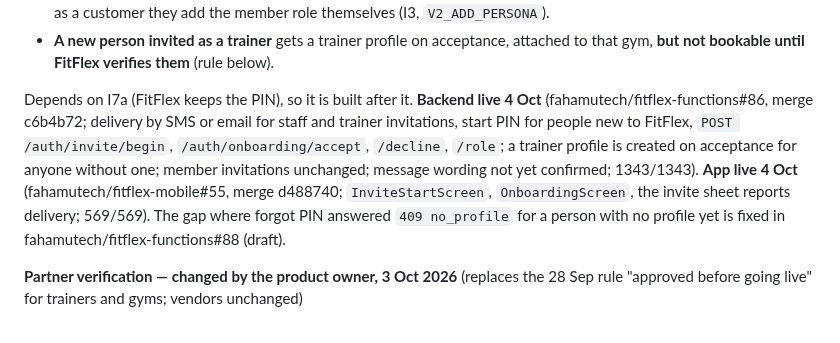
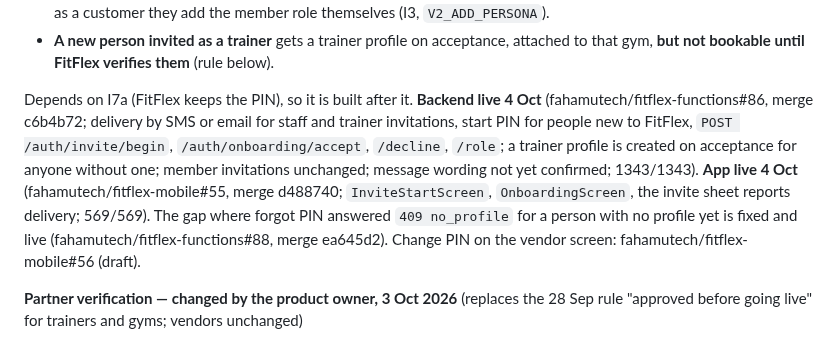
Before and after one commit to fahamutech/fitflex, a Markdown page: IDENTITY_V2_I7_SIGN_IN_DESIGN.md, the part around the change. GitHub-like rendering.

Commit message:
docs(identity): no-profile fix live, vendor change PIN draft
Co-Authored-By: Claude Opus 5.5 <noreply@anthropic.com>

```diff
--- a/IDENTITY_V2_I7_SIGN_IN_DESIGN.md
+++ b/IDENTITY_V2_I7_SIGN_IN_DESIGN.md
@@ -149,7 +149,7 @@ A new flag, `V2_PIN_LOGIN`, is needed for I7a–I7d; `V2_RECOVERY` (already appr
 - **Role after accepting:** only the invited role, using that role's interface. No member profile is created; to train and book as a customer they add the member role themselves (I3, `V2_ADD_PERSONA`).
 - **A new person invited as a trainer** gets a trainer profile on acceptance, attached to that gym, **but not bookable until FitFlex verifies them** (rule below).
 
-Depends on I7a (FitFlex keeps the PIN), so it is built after it. **Backend live 4 Oct** (fahamutech/fitflex-functions#86, merge c6b4b72; delivery by SMS or email for staff and trainer invitations, start PIN for people new to FitFlex, `POST /auth/invite/begin`, `/auth/onboarding/accept`, `/decline`, `/role`; a trainer profile is created on acceptance for anyone without one; member invitations unchanged; message wording not yet confirmed; 1343/1343). **App live 4 Oct** (fahamutech/fitflex-mobile#55, merge d488740; `InviteStartScreen`, `OnboardingScreen`, the invite sheet reports delivery; 569/569). The gap where forgot PIN answered `409 no_profile` for a person with no profile yet is fixed in fahamutech/fitflex-functions#88 (draft).
+Depends on I7a (FitFlex keeps the PIN), so it is built after it. **Backend live 4 Oct** (fahamutech/fitflex-functions#86, merge c6b4b72; delivery by SMS or email for staff and trainer invitations, start PIN for people new to FitFlex, `POST /auth/invite/begin`, `/auth/onboarding/accept`, `/decline`, `/role`; a trainer profile is created on acceptance for anyone without one; member invitations unchanged; message wording not yet confirmed; 1343/1343). **App live 4 Oct** (fahamutech/fitflex-mobile#55, merge d488740; `InviteStartScreen`, `OnboardingScreen`, the invite sheet reports delivery; 569/569). The gap where forgot PIN answered `409 no_profile` for a person with no profile yet is fixed and live (fahamutech/fitflex-functions#88, merge ea645d2). Change PIN on the vendor screen: fahamutech/fitflex-mobile#56 (draft).
 
 **Partner verification — changed by the product owner, 3 Oct 2026** (replaces the 28 Sep rule "approved before going live" for trainers and gyms; vendors unchanged)
 
```
